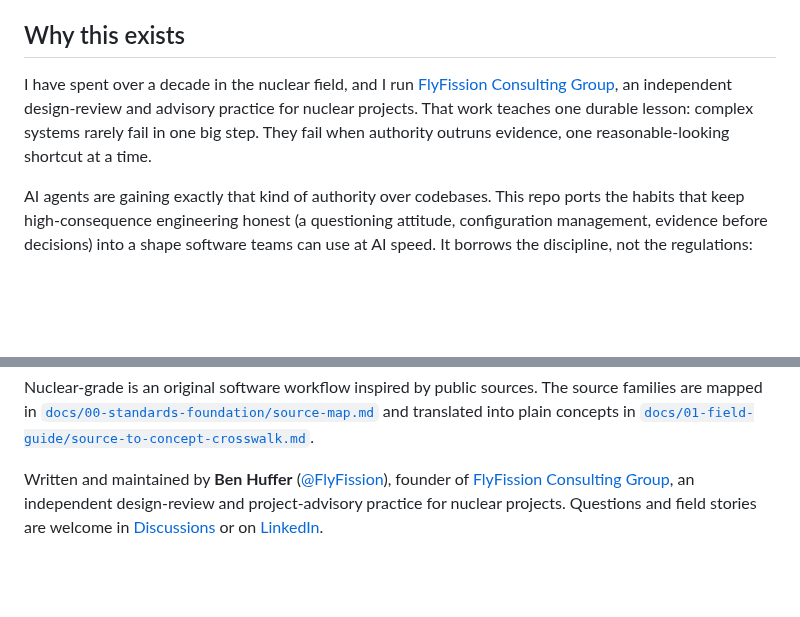
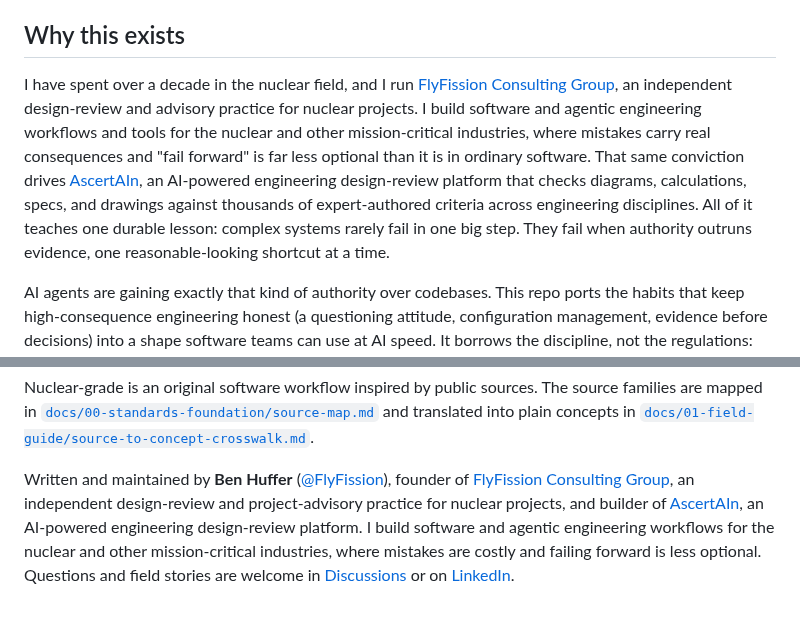
Before and after one commit to FlyFission/nuclear-grade-context-engineering, a Markdown page: README.md, 2 parts joined by grey strips. GitHub-like rendering; blank space fills up the shorter version.

Commit message:
docs: add AscertAIn shoutout and mission-critical builder framing to README
Mention AscertAIn (AI-powered engineering design-review platform) alongside
the existing FlyFission Consulting Group reference in the "Why this exists"
section and the maintainer footer, plus a couple of lines on building software
and agentic engineering workflows for nuclear and other mission-critical
industries where failing forward is less optional.

Co-Authored-By: Claude Opus 4.8 <noreply@anthropic.com>
Claude-Session: https://claude.ai/code/session_01Ra6sLpZ4C1cr9dDc1FEdUv

```diff
--- a/README.md
+++ b/README.md
@@ -22,7 +22,7 @@ You do not need to read the whole repo to start. Run one command in [See it work
 
 ## Why this exists
 
-I have spent over a decade in the nuclear field, and I run [FlyFission Consulting Group](https://flyfission.com/), an independent design-review and advisory practice for nuclear projects. That work teaches one durable lesson: complex systems rarely fail in one big step. They fail when authority outruns evidence, one reasonable-looking shortcut at a time.
+I have spent over a decade in the nuclear field, and I run [FlyFission Consulting Group](https://flyfission.com/), an independent design-review and advisory practice for nuclear projects. I build software and agentic engineering workflows and tools for the nuclear and other mission-critical industries, where mistakes carry real consequences and "fail forward" is far less optional than it is in ordinary software. That same conviction drives [AscertAIn](https://ascertain.it/), an AI-powered engineering design-review platform that checks diagrams, calculations, specs, and drawings against thousands of expert-authored criteria across engineering disciplines. All of it teaches one durable lesson: complex systems rarely fail in one big step. They fail when authority outruns evidence, one reasonable-looking shortcut at a time.
 
 AI agents are gaining exactly that kind of authority over codebases. This repo ports the habits that keep high-consequence engineering honest (a questioning attitude, configuration management, evidence before decisions) into a shape software teams can use at AI speed. It borrows the discipline, not the regulations: see [What this is NOT](#what-this-is-not).
 
@@ -364,4 +364,4 @@ The public sources named here are influences and idea lineage. They are not stan
 
 Nuclear-grade is an original software workflow inspired by public sources. The source families are mapped in [`docs/00-standards-foundation/source-map.md`](docs/00-standards-foundation/source-map.md) and translated into plain concepts in [`docs/01-field-guide/source-to-concept-crosswalk.md`](docs/01-field-guide/source-to-concept-crosswalk.md).
 
-Written and maintained by **Ben Huffer** ([@FlyFission](https://github.com/FlyFission)), founder of [FlyFission Consulting Group](https://flyfission.com/), an independent design-review and project-advisory practice for nuclear projects. Questions and field stories are welcome in [Discussions](https://github.com/FlyFission/nuclear-grade-context-engineering/discussions) or on [LinkedIn](https://www.linkedin.com/in/ben-huffer-646bab67/).
+Written and maintained by **Ben Huffer** ([@FlyFission](https://github.com/FlyFission)), founder of [FlyFission Consulting Group](https://flyfission.com/), an independent design-review and project-advisory practice for nuclear projects, and builder of [AscertAIn](https://ascertain.it/), an AI-powered engineering design-review platform. I build software and agentic engineering workflows for the nuclear and other mission-critical industries, where mistakes are costly and failing forward is less optional. Questions and field stories are welcome in [Discussions](https://github.com/FlyFission/nuclear-grade-context-engineering/discussions) or on [LinkedIn](https://www.linkedin.com/in/ben-huffer-646bab67/).
```
